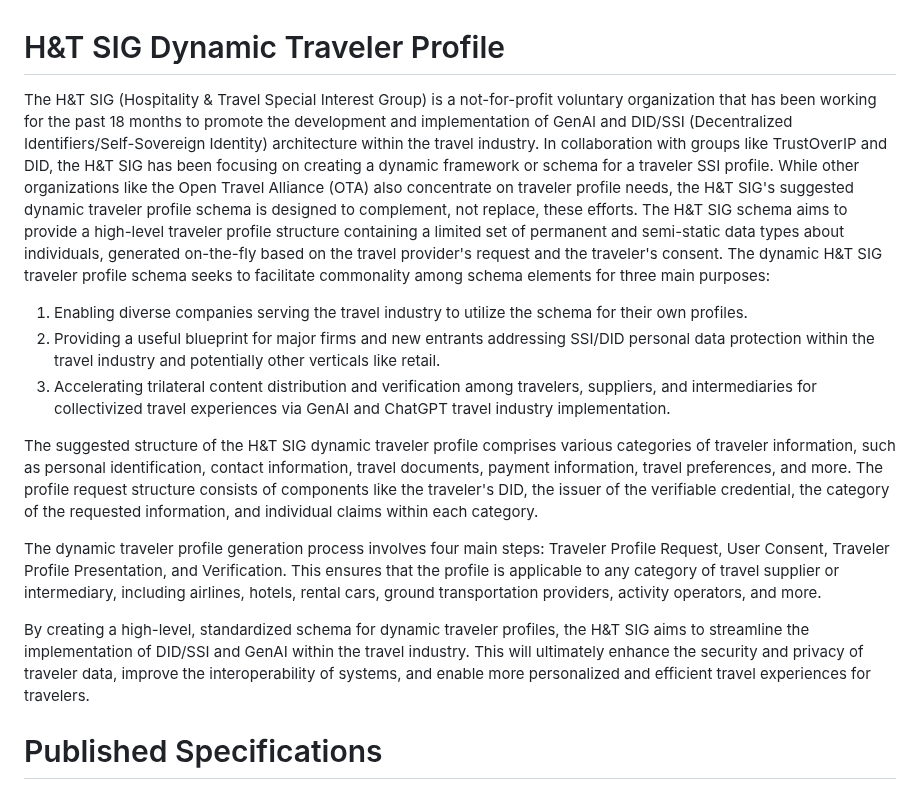
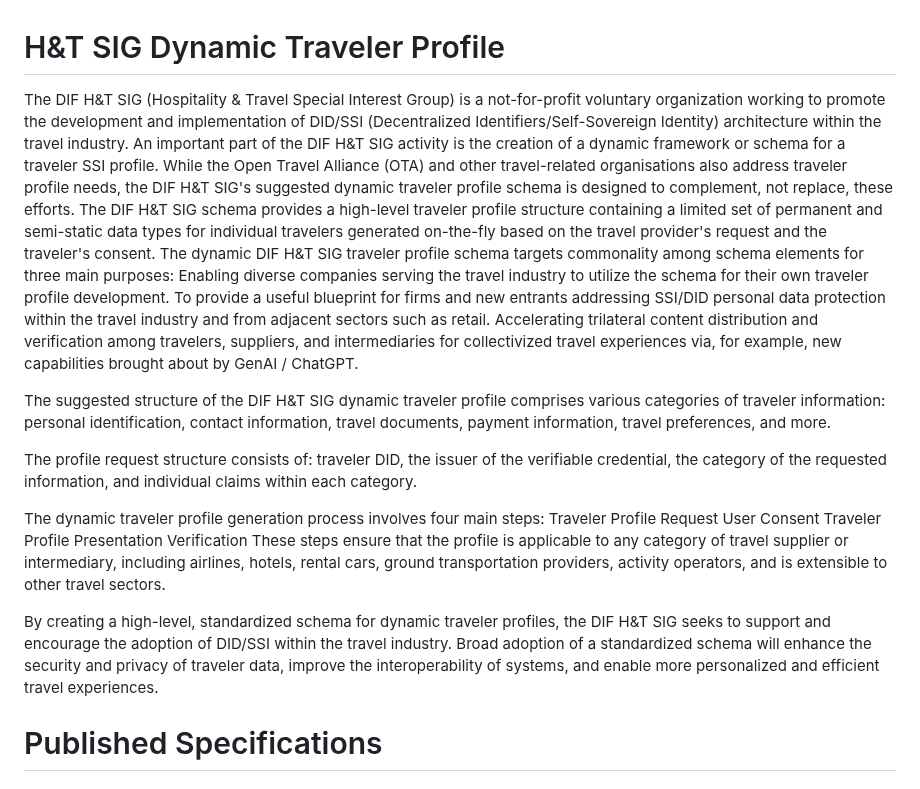
Before and after one commit to decentralized-identity/Hospitality-and-Travel-SIG, a Markdown page: readme.md, the part around the change. Drawn GitHub-style.

```diff
--- a/readme.md
+++ b/readme.md
@@ -1,43 +1,22 @@
 # H&amp;T SIG Dynamic Traveler Profile
 
-The H&amp;T SIG (Hospitality &amp; Travel Special Interest Group) is a not-for-profit voluntary
-organization that has been working for the past 18 months to promote the development and
-implementation of GenAI and DID/SSI (Decentralized Identifiers/Self-Sovereign Identity)
-architecture within the travel industry. In collaboration with groups like TrustOverIP and DID,
-the H&amp;T SIG has been focusing on creating a dynamic framework or schema for a traveler SSI
-profile.
-While other organizations like the Open Travel Alliance (OTA) also concentrate on traveler
-profile needs, the H&amp;T SIG&#39;s suggested dynamic traveler profile schema is designed to
-complement, not replace, these efforts. The H&amp;T SIG schema aims to provide a high-level
-traveler profile structure containing a limited set of permanent and semi-static data types
-about individuals, generated on-the-fly based on the travel provider&#39;s request and the traveler&#39;s
-consent.
-The dynamic H&amp;T SIG traveler profile schema seeks to facilitate commonality among schema
-elements for three main purposes:
-1. Enabling diverse companies serving the travel industry to utilize the schema for their
-own profiles.
-2. Providing a useful blueprint for major firms and new entrants addressing SSI/DID
-personal data protection within the travel industry and potentially other verticals like
-retail.
-3. Accelerating trilateral content distribution and verification among travelers, suppliers,
-and intermediaries for collectivized travel experiences via GenAI and ChatGPT travel
-industry implementation.
+The DIF H&T SIG (Hospitality & Travel Special Interest Group) is a not-for-profit voluntary organization working to promote the development and implementation of DID/SSI (Decentralized Identifiers/Self-Sovereign Identity) architecture within the travel industry. An important part of the DIF H&T SIG activity is the creation of a dynamic framework or schema for a traveler SSI profile. While the Open Travel Alliance (OTA) and other travel-related organisations also address traveler profile needs, the DIF H&T SIG's suggested dynamic traveler profile schema is designed to complement, not replace, these efforts. The DIF H&T SIG schema provides a high-level traveler profile structure containing a limited set of permanent and semi-static data types for individual travelers generated on-the-fly based on the travel provider's request and the traveler's consent. The dynamic DIF H&T SIG traveler profile schema targets commonality among schema elements for three main purposes:
+Enabling diverse companies serving the travel industry to utilize the schema for their own traveler profile development.
+To provide a useful blueprint for firms and new entrants addressing SSI/DID personal data protection within the travel industry and from adjacent sectors such as retail.
+Accelerating trilateral content distribution and verification among travelers, suppliers, and intermediaries for collectivized travel experiences via, for example, new capabilities brought about by GenAI / ChatGPT.
 
-The suggested structure of the H&amp;T SIG dynamic traveler profile comprises various categories
-of traveler information, such as personal identification, contact information, travel documents,
-payment information, travel preferences, and more. The profile request structure consists of
-components like the traveler&#39;s DID, the issuer of the verifiable credential, the category of the
-requested information, and individual claims within each category.
+The suggested structure of the DIF H&T SIG dynamic traveler profile comprises various categories of traveler information: personal identification, contact information, travel documents, payment information, travel preferences, and more.
 
-The dynamic traveler profile generation process involves four main steps: Traveler Profile
-Request, User Consent, Traveler Profile Presentation, and Verification. This ensures that the
-profile is applicable to any category of travel supplier or intermediary, including airlines, hotels,
-rental cars, ground transportation providers, activity operators, and more.
+The profile request structure consists of:  traveler DID, the issuer of the verifiable credential, the category of the requested information, and individual claims within each category.
 
-By creating a high-level, standardized schema for dynamic traveler profiles, the H&amp;T SIG aims to
-streamline the implementation of DID/SSI and GenAI within the travel industry. This will
-ultimately enhance the security and privacy of traveler data, improve the interoperability of
-systems, and enable more personalized and efficient travel experiences for travelers.
+The dynamic traveler profile generation process involves four main steps:
+Traveler Profile Request
+User Consent
+Traveler Profile Presentation
+Verification
+These steps ensure that the profile is applicable to any category of travel supplier or intermediary, including airlines, hotels, rental cars, ground transportation providers, activity operators, and is extensible to other travel sectors.
+
+By creating a high-level, standardized schema for dynamic traveler profiles, the DIF H&T SIG seeks to support and encourage the adoption of DID/SSI within the travel industry. Broad adoption of a standardized schema will enhance the security and privacy of traveler data, improve the interoperability of systems, and enable more personalized and efficient travel experiences.
 
 # Published Specifications
 
```
